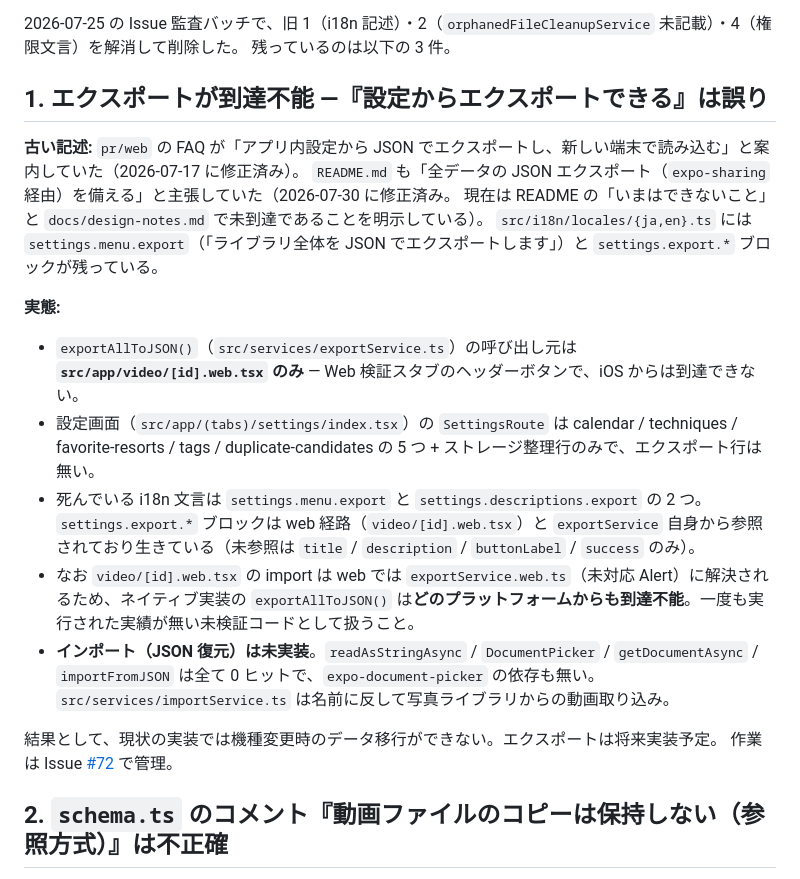
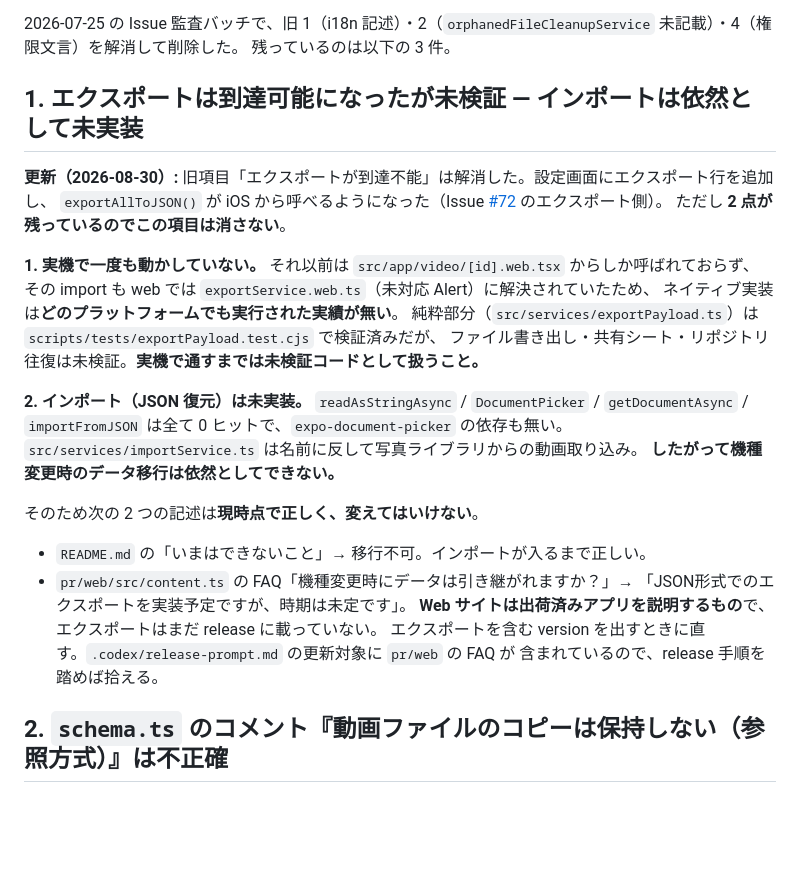
Before and after one commit to kmch4n/SnowLog, a Markdown page: .memory/doc-drift.md, the part around one of its changes. Drawn GitHub-style; blank space fills up the shorter version.

```diff
--- a/.memory/doc-drift.md
+++ b/.memory/doc-drift.md
@@ -12,23 +12,31 @@ status: active
 2026-07-25 の Issue 監査バッチで、旧 1（i18n 記述）・2（`orphanedFileCleanupService` 未記載）・4（権限文言）を解消して削除した。
 残っているのは以下の 3 件。
 
-## 1. エクスポートが到達不能 —『設定からエクスポートできる』は誤り
+## 1. エクスポートは到達可能になったが未検証 — インポートは依然として未実装
 
-**古い記述:** `pr/web` の FAQ が「アプリ内設定から JSON でエクスポートし、新しい端末で読み込む」と案内していた（2026-07-17 に修正済み）。
-`README.md` も「全データの JSON エクスポート（`expo-sharing` 経由）を備える」と主張していた（2026-07-30 に修正済み。
-現在は README の「いまはできないこと」と `docs/design-notes.md` で未到達であることを明示している）。
-`src/i18n/locales/{ja,en}.ts` には `settings.menu.export`（「ライブラリ全体を JSON でエクスポートします」）と `settings.export.*` ブロックが残っている。
+**更新（2026-08-30）:** 旧項目「エクスポートが到達不能」は解消した。設定画面にエクスポート行を追加し、
+`exportAllToJSON()` が iOS から呼べるようになった（Issue [#72](https://github.com/kmch4n/SnowLog/issues/72) のエクスポート側）。
+ただし **2 点が残っているのでこの項目は消さない**。
 
-**実態:**
+**1. 実機で一度も動かしていない。** それ以前は `src/app/video/[id].web.tsx` からしか呼ばれておらず、
+その import も web では `exportService.web.ts`（未対応 Alert）に解決されていたため、
+ネイティブ実装は**どのプラットフォームでも実行された実績が無い**。
+純粋部分（`src/services/exportPayload.ts`）は `scripts/tests/exportPayload.test.cjs` で検証済みだが、
+ファイル書き出し・共有シート・リポジトリ往復は未検証。**実機で通すまでは未検証コードとして扱うこと。**
 
-- `exportAllToJSON()`（`src/services/exportService.ts`）の呼び出し元は **`src/app/video/[id].web.tsx` のみ** — Web 検証スタブのヘッダーボタンで、iOS からは到達できない。
-- 設定画面（`src/app/(tabs)/settings/index.tsx`）の `SettingsRoute` は calendar / techniques / favorite-resorts / tags / duplicate-candidates の 5 つ + ストレージ整理行のみで、エクスポート行は無い。
-- 死んでいる i18n 文言は `settings.menu.export` と `settings.descriptions.export` の 2 つ。`settings.export.*` ブロックは web 経路（`video/[id].web.tsx`）と `exportService` 自身から参照されており生きている（未参照は `title` / `description` / `buttonLabel` / `success` のみ）。
-- なお `video/[id].web.tsx` の import は web では `exportService.web.ts`（未対応 Alert）に解決されるため、ネイティブ実装の `exportAllToJSON()` は**どのプラットフォームからも到達不能**。一度も実行された実績が無い未検証コードとして扱うこと。
-- **インポート（JSON 復元）は未実装**。`readAsStringAsync` / `DocumentPicker` / `getDocumentAsync` / `importFromJSON` は全て 0 ヒットで、`expo-document-picker` の依存も無い。`src/services/importService.ts` は名前に反して写真ライブラリからの動画取り込み。
+**2. インポート（JSON 復元）は未実装。** `readAsStringAsync` / `DocumentPicker` / `getDocumentAsync` /
+`importFromJSON` は全て 0 ヒットで、`expo-document-picker` の依存も無い。
+`src/services/importService.ts` は名前に反して写真ライブラリからの動画取り込み。
+**したがって機種変更時のデータ移行は依然としてできない。**
 
-結果として、現状の実装では機種変更時のデータ移行ができない。エクスポートは将来実装予定。
-作業は Issue [#72](https://github.com/kmch4n/SnowLog/issues/72) で管理。
+そのため次の 2 つの記述は**現時点で正しく、変えてはいけない**。
+
+- `README.md` の「いまはできないこと」→ 移行不可。インポートが入るまで正しい。
+- `pr/web/src/content.ts` の FAQ「機種変更時にデータは引き継がれますか？」→
+  「JSON形式でのエクスポートを実装予定ですが、時期は未定です」。
+  **Web サイトは出荷済みアプリを説明するもの**で、エクスポートはまだ release に載っていない。
+  エクスポートを含む version を出すときに直す。`.codex/release-prompt.md` の更新対象に `pr/web` の FAQ が
+  含まれているので、release 手順を踏めば拾える。
 
 ## 2. `schema.ts` のコメント『動画ファイルのコピーは保持しない（参照方式）』は不正確
 
```
Also changed, not shown: other parts of .memory/doc-drift.md (+1 -1 lines), .memory/testing.md (+5 -4 lines), SnowLog.md (+14 -3 lines).
